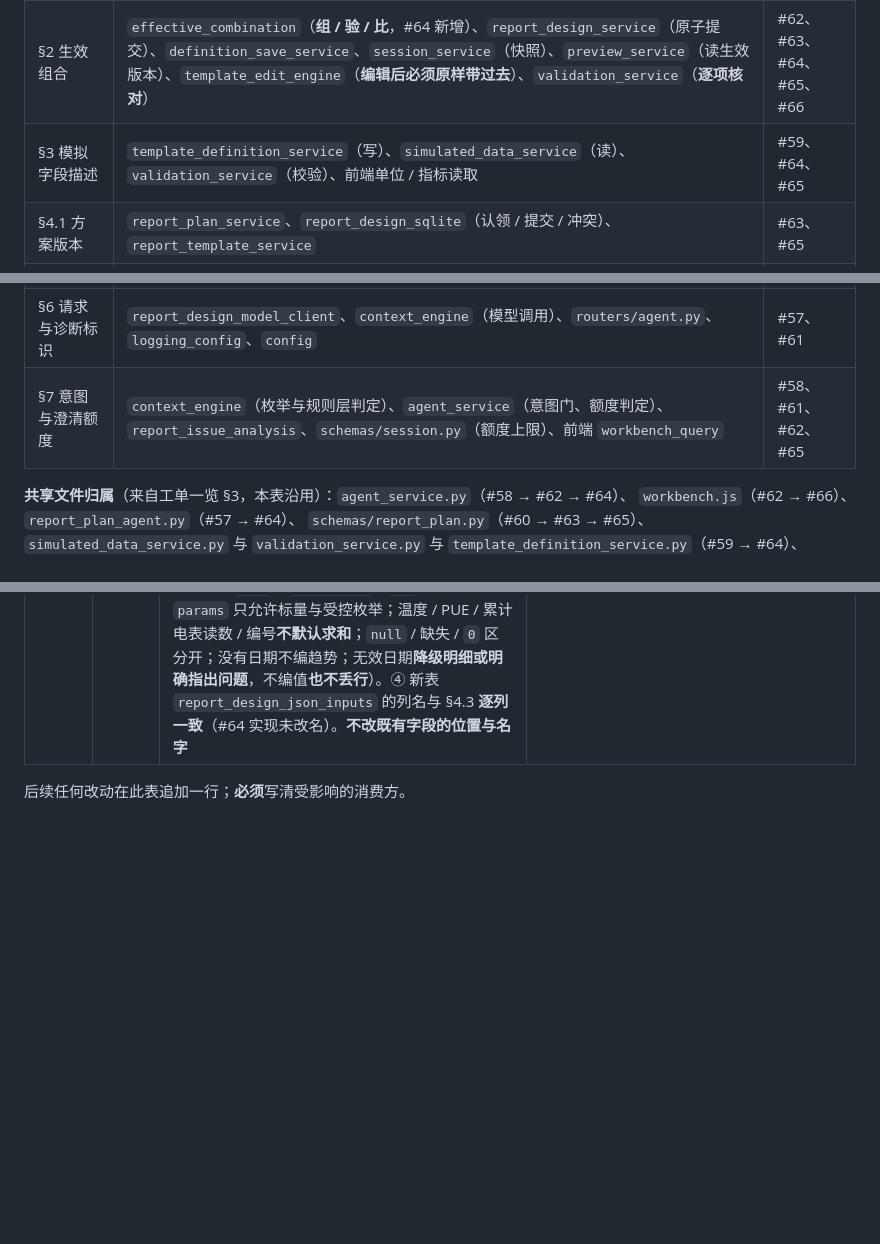
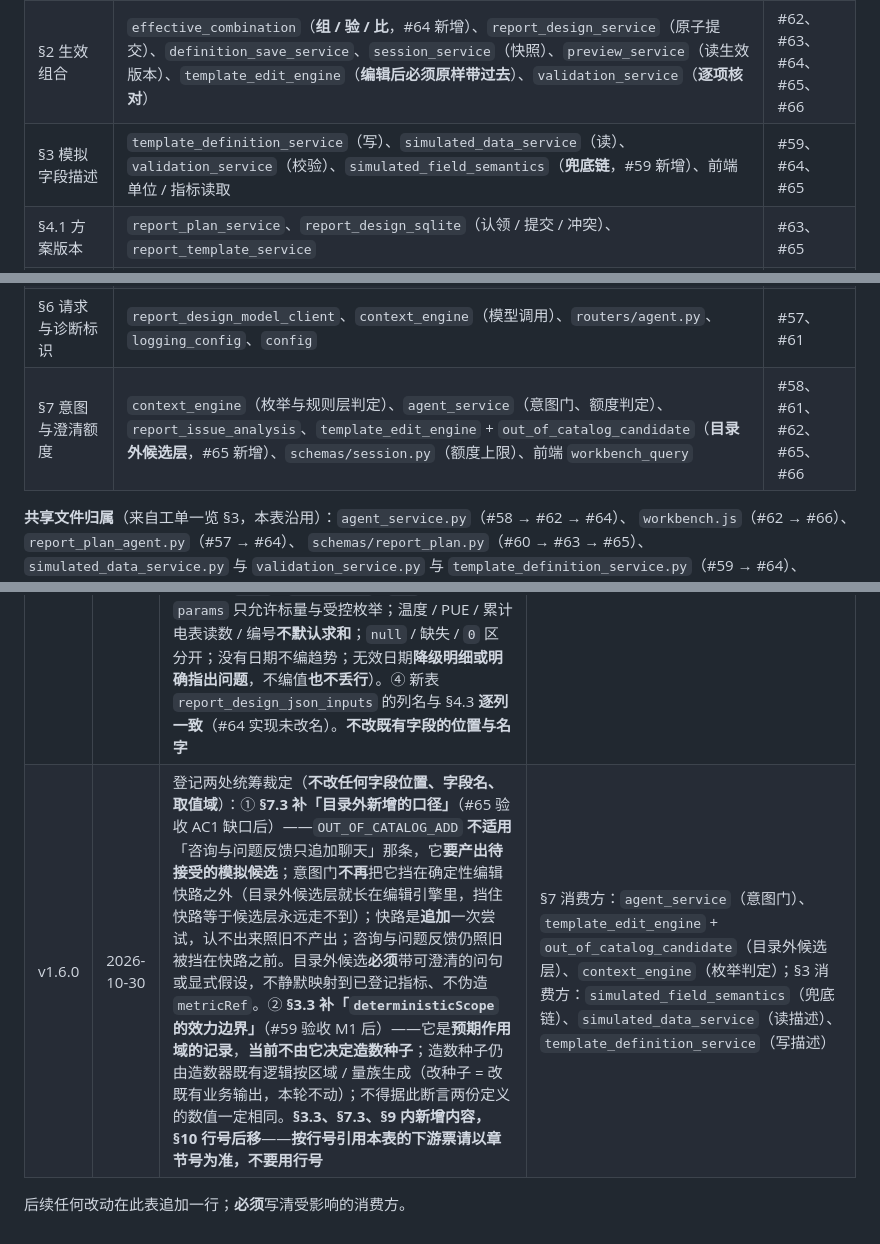
Before and after one commit to justinliu8888/aiDashboard, a Markdown page: docs/contracts/0001-统一开发契约表.md, 3 parts joined by grey strips. Drawn GitHub-style; blank space fills up the shorter version.

```diff
--- a/docs/contracts/0001-统一开发契约表.md
+++ b/docs/contracts/0001-统一开发契约表.md
@@ -753,7 +773,7 @@ key 还在，下一次 `record_clarification` 会被判成同一事项而接着
 | --- | --- | --- |
 | §1 数据来源模式 | `validation_service`（按来源分支校验）、`simulated_data_service`（造数）、`json_payload_service`（**用户 JSON 载荷装配**）、`preview_service`（载荷装配）、`template_definition_service`（写描述）、`session_service`（恢复）、前端角标 | #59、#64、#65、#66 |
 | §2 生效组合 | `effective_combination`（**组 / 验 / 比**，#64 新增）、`report_design_service`（原子提交）、`definition_save_service`、`session_service`（快照）、`preview_service`（读生效版本）、`template_edit_engine`（**编辑后必须原样带过去**）、`validation_service`（**逐项核对**） | #62、#63、#64、#65、#66 |
-| §3 模拟字段描述 | `template_definition_service`（写）、`simulated_data_service`（读）、`validation_service`（校验）、前端单位 / 指标读取 | #59、#64、#65 |
+| §3 模拟字段描述 | `template_definition_service`（写）、`simulated_data_service`（读）、`validation_service`（校验）、`simulated_field_semantics`（**兜底链**，#59 新增）、前端单位 / 指标读取 | #59、#64、#65 |
 | §4.1 方案版本 | `report_plan_service`、`report_design_sqlite`（认领 / 提交 / 冲突）、`report_template_service` | #63、#65 |
 | §4.1.1 规则版本与命中依据 | `report_plan_service`（定稿写入）、`report_design_sqlite`（`plan_json` 原样落库）、`session_service`（快照）、前端方案卡 | #60、#63、#65 |
 | §4.1.2 方案版本记录 | `report_design_sqlite`（`commit_plan` 同事务追加）、`plan_version_service`（读序列）、`session_service`（恢复每一版）、前端方案卡 | #63、#65、#66 |
@@ -762,7 +782,7 @@ key 还在，下一次 `record_clarification` 会被判成同一事项而接着
 | §4.4 定义版本 | `template_definition_service`、`report_design_sqlite`、`preview_service`（上下文锚点） | #63、#64、#65 |
 | §5 菜单与输入锁 | `agent_service._remember_choice`、`report_design_service`（落库）、`routers/agent.py`、`frontend/pages/workbench.js` | #62、#66 |
 | §6 请求与诊断标识 | `report_design_model_client`、`context_engine`（模型调用）、`routers/agent.py`、`logging_config`、`config` | #57、#61 |
-| §7 意图与澄清额度 | `context_engine`（枚举与规则层判定）、`agent_service`（意图门、额度判定）、`report_issue_analysis`、`schemas/session.py`（额度上限）、前端 `workbench_query` | #58、#61、#62、#65 |
+| §7 意图与澄清额度 | `context_engine`（枚举与规则层判定）、`agent_service`（意图门、额度判定）、`report_issue_analysis`、`template_edit_engine` + `out_of_catalog_candidate`（**目录外候选层**，#65 新增）、`schemas/session.py`（额度上限）、前端 `workbench_query` | #58、#61、#62、#65、#66 |
 
 **共享文件归属**（来自工单一览 §3，本表沿用）：`agent_service.py`（#58 → #62 → #64）、
 `workbench.js`（#62 → #66）、`report_plan_agent.py`（#57 → #64）、
@@ -784,5 +804,6 @@ key 还在，下一次 `record_clarification` 会被判成同一事项而接着
 | v1.4.0 | 2026-10-30 | 统筹裁定与补登三处（**本轮最后一条统筹改动**）：① **§3.4 老定义兜底口径**——原表写「没有 `semanticKind` / `valueType` → 一律 `generic` / `text`」，改为登记 #59 已合并的**确定性回退链**：`declared` → `unit` → `identity` → `vocabulary` → `unresolved`（新增表格逐级写明判定依据）；明确这条链**不含**已删除的「按列名模糊猜」，④ 是封闭词表精确查表。② **§5.2 / §5.3 自相矛盾修正**（#62 提出）——§5.2 原写「`none` / 缺失 → 不锁」，改为**缺失按 `menu_only`**（以 §5.3 为准）；两者对「输入框能否打字」无差别，差别只在下拉框与快捷入口。③ **§7.4 新增小节**：澄清额度的**清零与保留时点**逐条登记（#62 提出）——真问出去才 +1；技术故障不动；候选计划落库不清；「继续调整」不清；「取消」清；「接受并生效」清；普通回复不清；咨询不动；新事项自然重开；**清零 = 三键一起清**。**§3.4、§5.2、§7 内新增内容，§8 及之后的行号后移**——**按行号引用本表的下游票请以章节号为准，不要用行号** | §3 消费方：`simulated_field_semantics`、`template_definition_service`（写描述）、`simulated_data_service`（读描述）；§5 消费方：`agent_service._remember_choice`、`report_design_service`、`routers/agent.py`、`frontend/pages/workbench.js`；§7 消费方：`agent_service`（额度判定）、`session_service`（`record_clarification` / `reset_clarification`）、`schemas/session.py` |
 | v1.4.1 | 2026-10-30 | 跟随两张票的验收修复登记两处：① **§7.4 补「额度键怎么来」**（#58 验收 P1 阻塞缺口修复后）——额度键**由当前这一轮**推导、不沿用旧键；**唯一例外**是这一轮认不出意图与目标（用户在回答上一轮追问）时沿用上一轮键；额度用尽时清掉 `pendingEditRequest` / `pendingEditTimeAnchor`。修复前的实现把键钉死在旧键上，导致一轮澄清用完后换任何新修改都被挡住。② **§4.1.1 的 `ruleVersion` 示例**由 `"1.0.0"` 改成 `"1.0.1"`，并注明**取值域是 `str`、不是钉死的枚举**（规则库升版时本字段跟着变，表里不必反复改）。规则库版本 1.0.0 → 1.0.1 是**规则语义变化**（否定写法的判定口径回归旧版），历史方案不追溯改写。**两处均为表述口径的补齐，不改字段位置、字段名、取值域** | §7 消费方：`agent_service`（额度键推导）、`session_service`（三键读写）；§4.1.1 消费方：`report_plan_service`（写 `ruleVersion`）、`report_design_sqlite`（`plan_json` 原样落库）、`session_service`（快照）、前端方案卡 |
 | v1.5.0 | 2026-10-30 | 登记 **#64（实际 JSON 输入端到端）** 的契约，并把 §1.1 一处与实现不一致的行改对：① **§1.1 `regions[].payload.dataSource`** —— 原写「恒 `"simulated"`」（只有模拟模式时成立），改为 **`"simulated"` \| `"user_json"`**；模拟路径的取值**语义不动**，`"user_json"` 是本轮新增。② **§4.3 补五项**：代表样本上限 **5 行**（只给模型看，渲染用完整已校验数据）；数组位置标记语法（多个数组时服务端**不替用户挑**）；**11 个校验失败码**（`JSON_*`，不合并，文案要写成「哪里不对、怎么改」）；JSON 模式载荷补充字段 `notes` / `recordCount` / `displayedRows`（明细表**最多 200 行**，汇总计算用全部行）；绑定失败显示「（未绑定）」并降级明细展示、**不编值**。另补：JSON 模式的指标卡 `yoyPercent = null` / `comparisonAvailable = false`（不编同比）、单位只认方案声明的 `format.unitLabel`（**不猜 kWh**）。③ **§2 补两项**：`metadata.jsonInputIssues`（`{unmappedColumns, dataIssues}`，**与 `effectiveCombination` 平级**，**不进**组合，组合的 9 键不变）；**执行侧硬边界**（`operation` 只允许受控枚举，`EXEC` / `expression` / `sql` 一律拒绝；`params` 只允许标量与受控枚举；温度 / PUE / 累计电表读数 / 编号**不默认求和**；`null` / 缺失 / `0` 区分开；没有日期不编趋势；无效日期**降级明细或明确指出问题**，不编值**也不丢行**）。④ 新表 `report_design_json_inputs` 的列名与 §4.3 **逐列一致**（#64 实现未改名）。**不改既有字段的位置与名字** | §1 消费方：`json_payload_service`（写 `dataSource`）、`simulated_data_service`（模拟路径）、`preview_service`（读来源标记）；§2 消费方：`effective_combination`（组/验/比）、`validation_service`（核对）、`template_definition_service`（落进 `metadata`）、`template_edit_engine`（编辑后**必须原样带过去**，否则组合丢失）；§4.3 消费方：`json_input_service`（校验与统计）、`user_json_service`（编排与摘要）、`json_input_store`（存一份）、`agent_service`（聊天入口）、`report_plan_agent`（模型上下文）、前端 #66（粘贴入口与来源角标） |
+| v1.6.0 | 2026-10-30 | 登记两处统筹裁定（**不改任何字段位置、字段名、取值域**）：① **§7.3 补「目录外新增的口径」**（#65 验收 AC1 缺口后）——`OUT_OF_CATALOG_ADD` **不适用**「咨询与问题反馈只追加聊天」那条，它**要产出待接受的模拟候选**；意图门**不再**把它挡在确定性编辑快路之外（目录外候选层就长在编辑引擎里，挡住快路等于候选层永远走不到）；快路是**追加**一次尝试，认不出来照旧不产出；咨询与问题反馈仍照旧被挡在快路之前。目录外候选**必须**带可澄清的问句或显式假设，不静默映射到已登记指标、不伪造 `metricRef`。② **§3.3 补「`deterministicScope` 的效力边界」**（#59 验收 M1 后）——它是**预期作用域的记录**，**当前不由它决定造数种子**；造数种子仍由造数器既有逻辑按区域 / 量族生成（改种子 = 改既有业务输出，本轮不动）；不得据此断言两份定义的数值一定相同。**§3.3、§7.3、§9 内新增内容，§10 行号后移**——**按行号引用本表的下游票请以章节号为准，不要用行号** | §7 消费方：`agent_service`（意图门）、`template_edit_engine` + `out_of_catalog_candidate`（目录外候选层）、`context_engine`（枚举判定）；§3 消费方：`simulated_field_semantics`（兜底链）、`simulated_data_service`（读描述）、`template_definition_service`（写描述） |
 
 后续任何改动在此表追加一行；**必须**写清受影响的消费方。
```
Also changed, not shown: other parts of docs/contracts/0001-统一开发契约表.md (+22 -2 lines).
